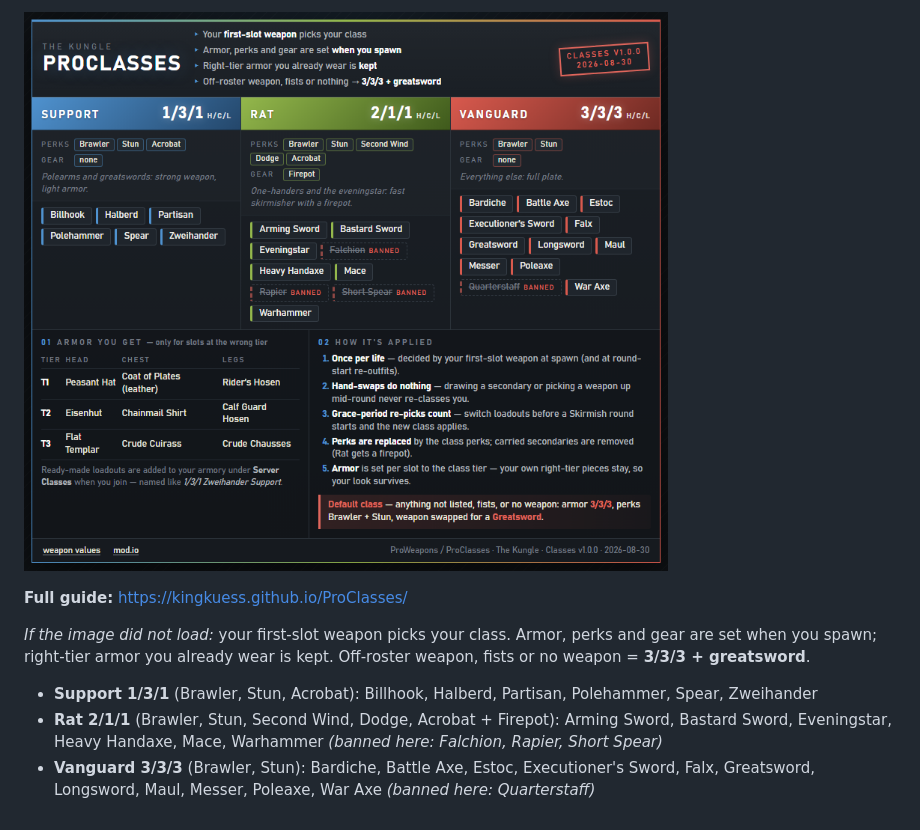
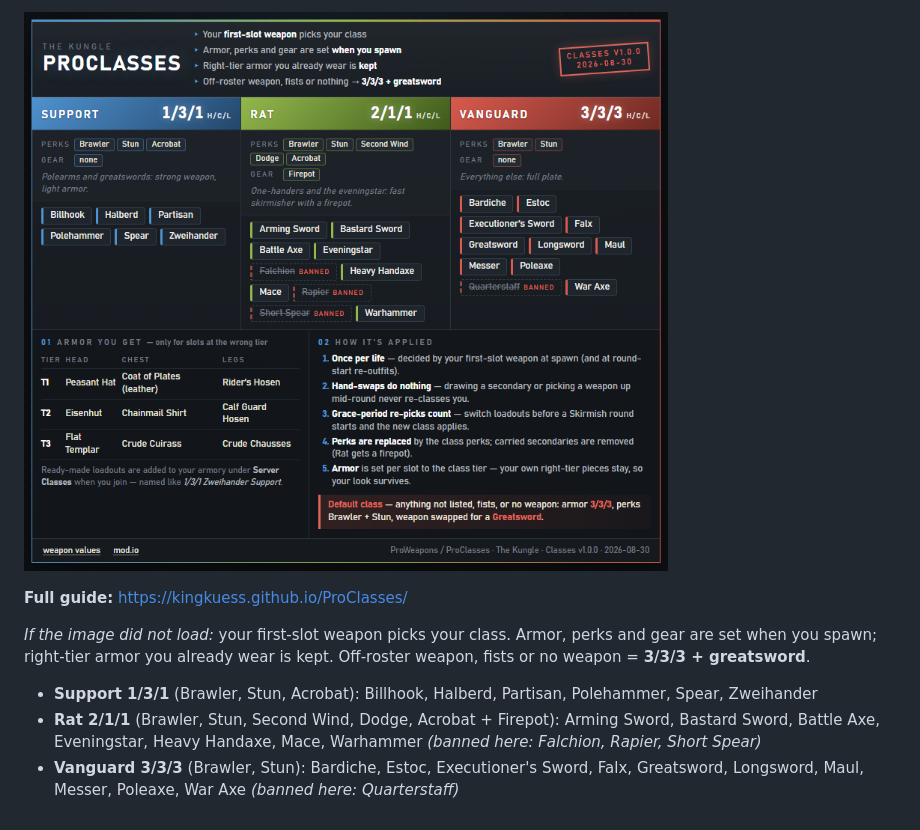
Before and after one commit to KingKuess/ProClasses, a Markdown page: MOTD.md, the part around the change. Drawn GitHub-style; pictures changed too: motd.png.

```diff
--- a/MOTD.md
+++ b/MOTD.md
@@ -5,5 +5,5 @@
 *If the image did not load:* your first-slot weapon picks your class. Armor, perks and gear are set when you spawn; right-tier armor you already wear is kept. Off-roster weapon, fists or no weapon = **3/3/3 + greatsword**.
 
 - **Support 1/3/1** (Brawler, Stun, Acrobat): Billhook, Halberd, Partisan, Polehammer, Spear, Zweihander
-- **Rat 2/1/1** (Brawler, Stun, Second Wind, Dodge, Acrobat + Firepot): Arming Sword, Bastard Sword, Eveningstar, Heavy Handaxe, Mace, Warhammer *(banned here: Falchion, Rapier, Short Spear)*
-- **Vanguard 3/3/3** (Brawler, Stun): Bardiche, Battle Axe, Estoc, Executioner's Sword, Falx, Greatsword, Longsword, Maul, Messer, Poleaxe, War Axe *(banned here: Quarterstaff)*
+- **Rat 2/1/1** (Brawler, Stun, Second Wind, Dodge, Acrobat + Firepot): Arming Sword, Bastard Sword, Battle Axe, Eveningstar, Heavy Handaxe, Mace, Warhammer *(banned here: Falchion, Rapier, Short Spear)*
+- **Vanguard 3/3/3** (Brawler, Stun): Bardiche, Estoc, Executioner's Sword, Falx, Greatsword, Longsword, Maul, Messer, Poleaxe, War Axe *(banned here: Quarterstaff)*
```
Also changed, not shown: CHANGELOG.md (+5 -9 lines), 2 other files.
